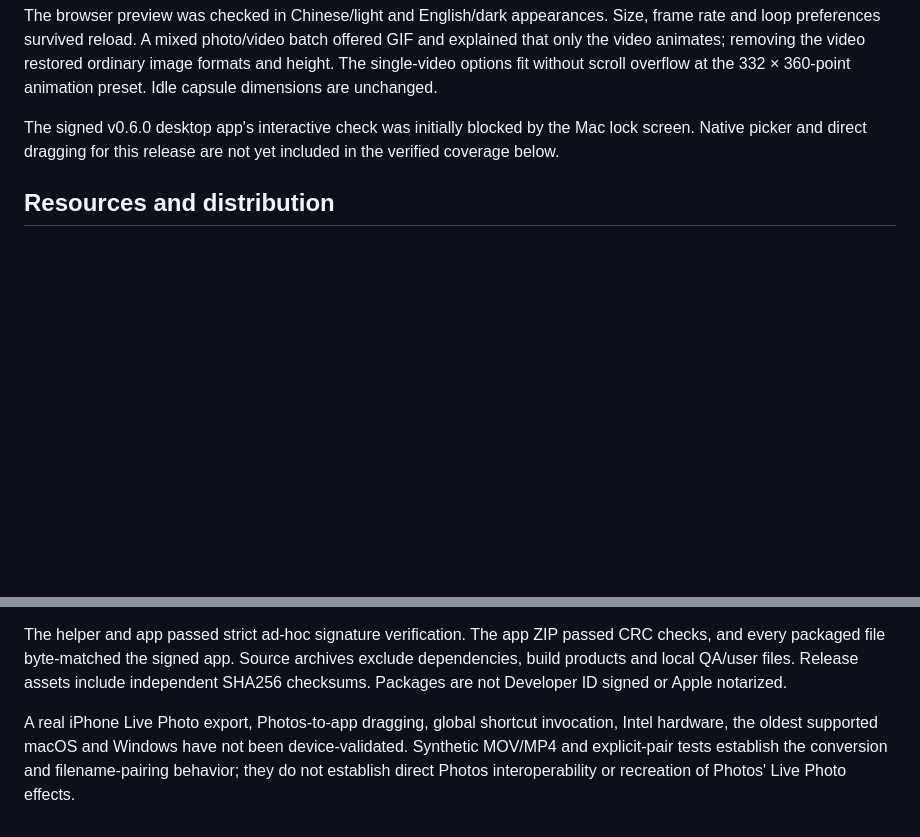
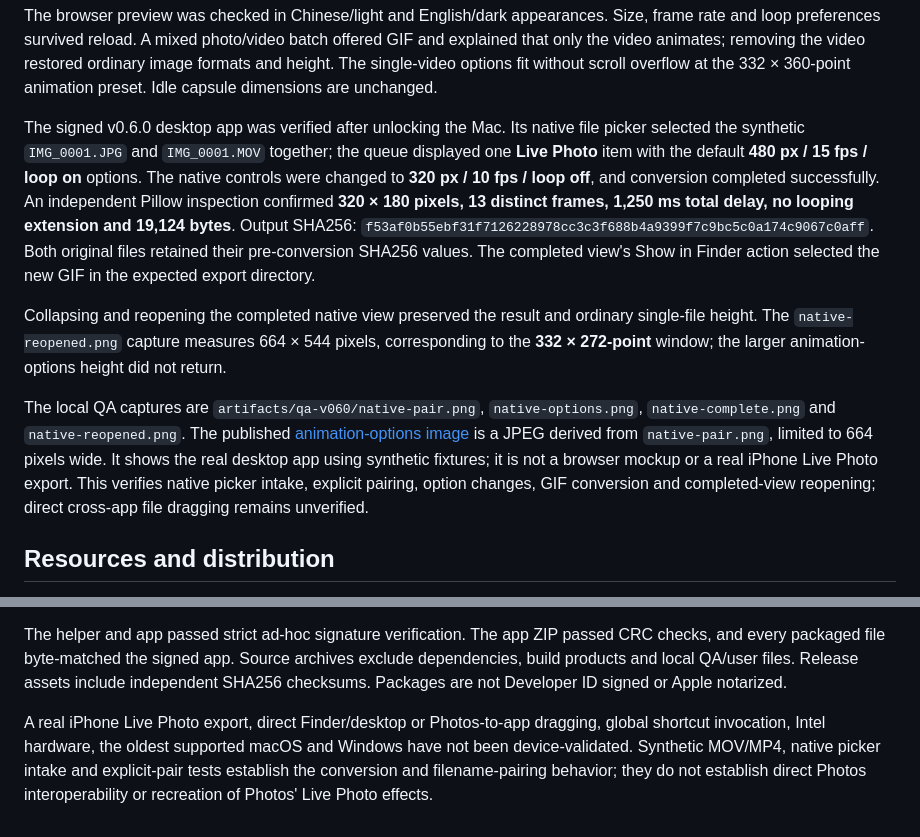
Before and after one commit to Azwesley/neatpaste, a Markdown page: docs/VALIDATION.md, 2 parts joined by grey strips. Drawn GitHub-style; blank space fills up the shorter version.

Commit message:
Document native GIF conversion and visual verification

```diff
--- a/docs/VALIDATION.md
+++ b/docs/VALIDATION.md
@@ -25,7 +25,11 @@ The default 15 fps output distributes 60/70 ms delays and retains the final 50 m
 
 The browser preview was checked in Chinese/light and English/dark appearances. Size, frame rate and loop preferences survived reload. A mixed photo/video batch offered GIF and explained that only the video animates; removing the video restored ordinary image formats and height. The single-video options fit without scroll overflow at the 332 × 360-point animation preset. Idle capsule dimensions are unchanged.
 
-The signed v0.6.0 desktop app's interactive check was initially blocked by the Mac lock screen. Native picker and direct dragging for this release are not yet included in the verified coverage below.
+The signed v0.6.0 desktop app was verified after unlocking the Mac. Its native file picker selected the synthetic `IMG_0001.JPG` and `IMG_0001.MOV` together; the queue displayed one **Live Photo** item with the default **480 px / 15 fps / loop on** options. The native controls were changed to **320 px / 10 fps / loop off**, and conversion completed successfully. An independent Pillow inspection confirmed **320 × 180 pixels, 13 distinct frames, 1,250 ms total delay, no looping extension and 19,124 bytes**. Output SHA256: `f53af0b55ebf31f7126228978cc3c3f688b4a9399f7c9bc5c0a174c9067c0aff`. Both original files retained their pre-conversion SHA256 values. The completed view's Show in Finder action selected the new GIF in the expected export directory.
+
+Collapsing and reopening the completed native view preserved the result and ordinary single-file height. The `native-reopened.png` capture measures 664 × 544 pixels, corresponding to the **332 × 272-point** window; the larger animation-options height did not return.
+
+The local QA captures are `artifacts/qa-v060/native-pair.png`, `native-options.png`, `native-complete.png` and `native-reopened.png`. The published [animation-options image](assets/neatpaste-v060-motion-en.jpg) is a JPEG derived from `native-pair.png`, limited to 664 pixels wide. It shows the real desktop app using synthetic fixtures; it is not a browser mockup or a real iPhone Live Photo export. This verifies native picker intake, explicit pairing, option changes, GIF conversion and completed-view reopening; direct cross-app file dragging remains unverified.
 
 ## Resources and distribution
 
@@ -35,4 +39,4 @@ The signed app's files total **3,959,841 bytes** (about 3.78 MiB); its download
 
 The helper and app passed strict ad-hoc signature verification. The app ZIP passed CRC checks, and every packaged file byte-matched the signed app. Source archives exclude dependencies, build products and local QA/user files. Release assets include independent SHA256 checksums. Packages are not Developer ID signed or Apple notarized.
 
-A real iPhone Live Photo export, Photos-to-app dragging, global shortcut invocation, Intel hardware, the oldest supported macOS and Windows have not been device-validated. Synthetic MOV/MP4 and explicit-pair tests establish the conversion and filename-pairing behavior; they do not establish direct Photos interoperability or recreation of Photos' Live Photo effects.
+A real iPhone Live Photo export, direct Finder/desktop or Photos-to-app dragging, global shortcut invocation, Intel hardware, the oldest supported macOS and Windows have not been device-validated. Synthetic MOV/MP4, native picker intake and explicit-pair tests establish the conversion and filename-pairing behavior; they do not establish direct Photos interoperability or recreation of Photos' Live Photo effects.
```
Also changed, not shown: README.md (+5 -1 lines), README.zh-CN.md (+5 -1 lines), docs/assets/neatpaste-v060-motion-en.jpg (added).
